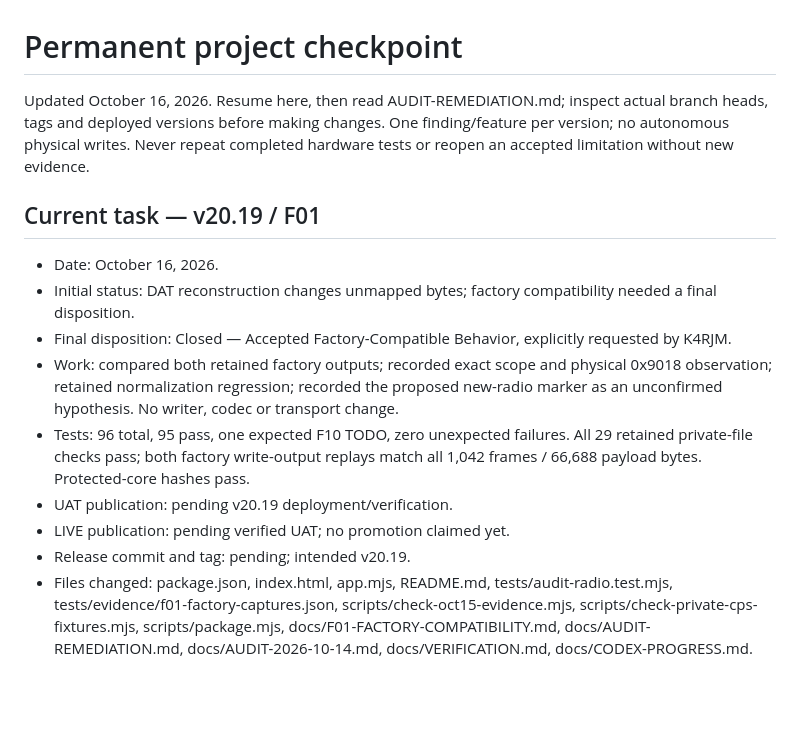
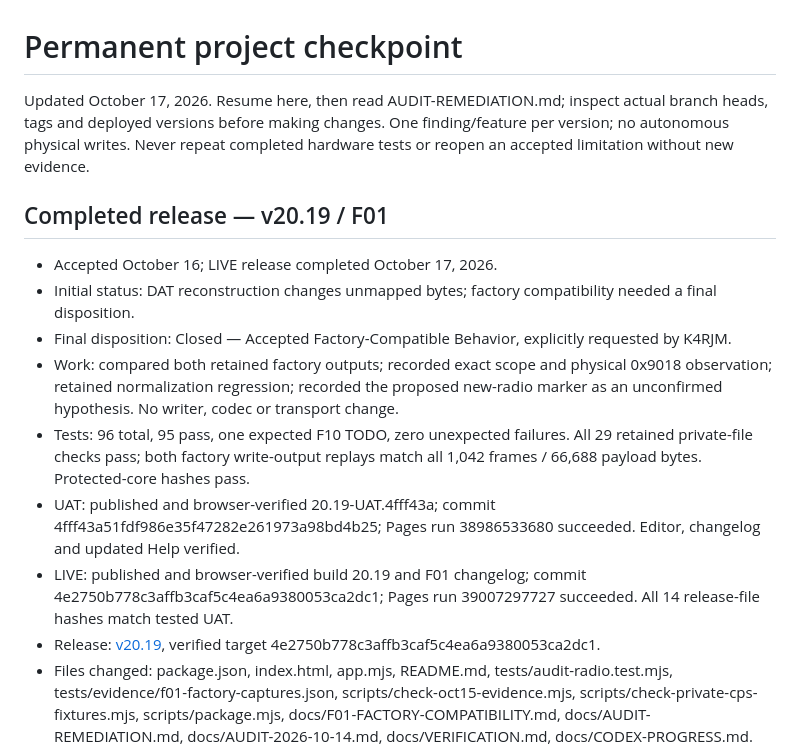
Before and after one commit to K4RJM/baofeng-mini5-bt-cps-unofficial-uat, a Markdown page: docs/CODEX-PROGRESS.md, the part around the change. Drawn GitHub-style; blank space fills up the shorter version.

Commit message:
docs: record verified F01 v20.19 deployment and tag [skip ci]

```diff
--- a/docs/CODEX-PROGRESS.md
+++ b/docs/CODEX-PROGRESS.md
@@ -1,17 +1,17 @@
 # Permanent project checkpoint
 
-Updated October 16, 2026. Resume here, then read AUDIT-REMEDIATION.md; inspect actual branch heads, tags and deployed versions before making changes. One finding/feature per version; no autonomous physical writes. Never repeat completed hardware tests or reopen an accepted limitation without new evidence.
+Updated October 17, 2026. Resume here, then read AUDIT-REMEDIATION.md; inspect actual branch heads, tags and deployed versions before making changes. One finding/feature per version; no autonomous physical writes. Never repeat completed hardware tests or reopen an accepted limitation without new evidence.
 
-## Current task — v20.19 / F01
+## Completed release — v20.19 / F01
 
-- Date: October 16, 2026.
+- Accepted October 16; LIVE release completed October 17, 2026.
 - Initial status: DAT reconstruction changes unmapped bytes; factory compatibility needed a final disposition.
 - Final disposition: Closed — Accepted Factory-Compatible Behavior, explicitly requested by K4RJM.
 - Work: compared both retained factory outputs; recorded exact scope and physical 0x9018 observation; retained normalization regression; recorded the proposed new-radio marker as an unconfirmed hypothesis. No writer, codec or transport change.
 - Tests: 96 total, 95 pass, one expected F10 TODO, zero unexpected failures. All 29 retained private-file checks pass; both factory write-output replays match all 1,042 frames / 66,688 payload bytes. Protected-core hashes pass.
-- UAT publication: pending v20.19 deployment/verification.
-- LIVE publication: pending verified UAT; no promotion claimed yet.
-- Release commit and tag: pending; intended v20.19.
+- UAT: published and browser-verified 20.19-UAT.4fff43a; commit 4fff43a51fdf986e35f47282e261973a98bd4b25; Pages run 38986533680 succeeded. Editor, changelog and updated Help verified.
+- LIVE: published and browser-verified build 20.19 and F01 changelog; commit 4e2750b778c3affb3caf5c4ea6a9380053ca2dc1; Pages run 39007297727 succeeded. All 14 release-file hashes match tested UAT.
+- Release: [v20.19](https://github.com/K4RJM/baofeng-mini5-bt-cps-unofficial/releases/tag/v20.19), verified target 4e2750b778c3affb3caf5c4ea6a9380053ca2dc1.
 - Files changed: package.json, index.html, app.mjs, README.md, tests/audit-radio.test.mjs, tests/evidence/f01-factory-captures.json, scripts/check-oct15-evidence.mjs, scripts/check-private-cps-fixtures.mjs, scripts/package.mjs, docs/F01-FACTORY-COMPATIBILITY.md, docs/AUDIT-REMEDIATION.md, docs/AUDIT-2026-10-14.md, docs/VERIFICATION.md, docs/CODEX-PROGRESS.md.
 - Rollback: v20.18 / accd878c03831ab7ea21beee2e63a835da986e19.
 - Remaining: F08, F10, F13 (three). Next: F08 channel 999/trailing layout, retaining its existing guard until justified.
```
